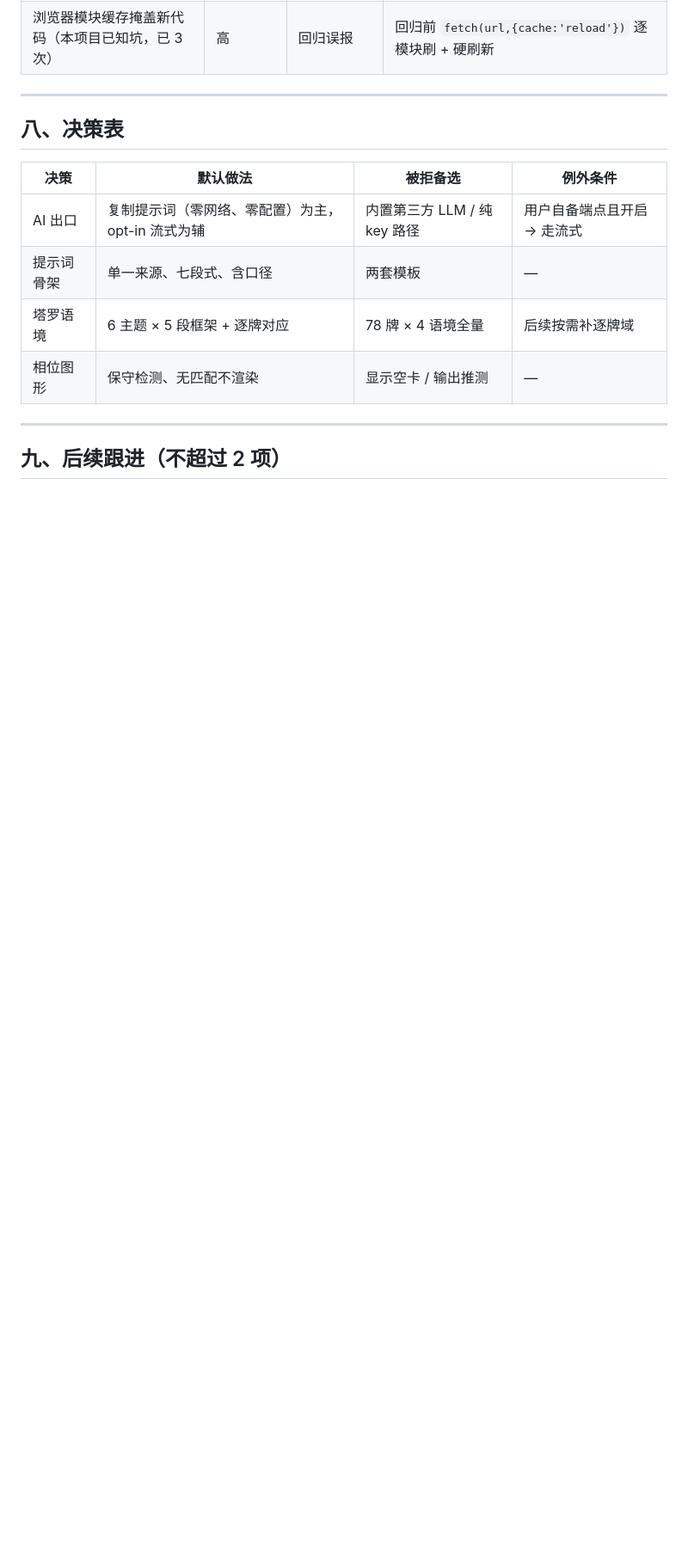
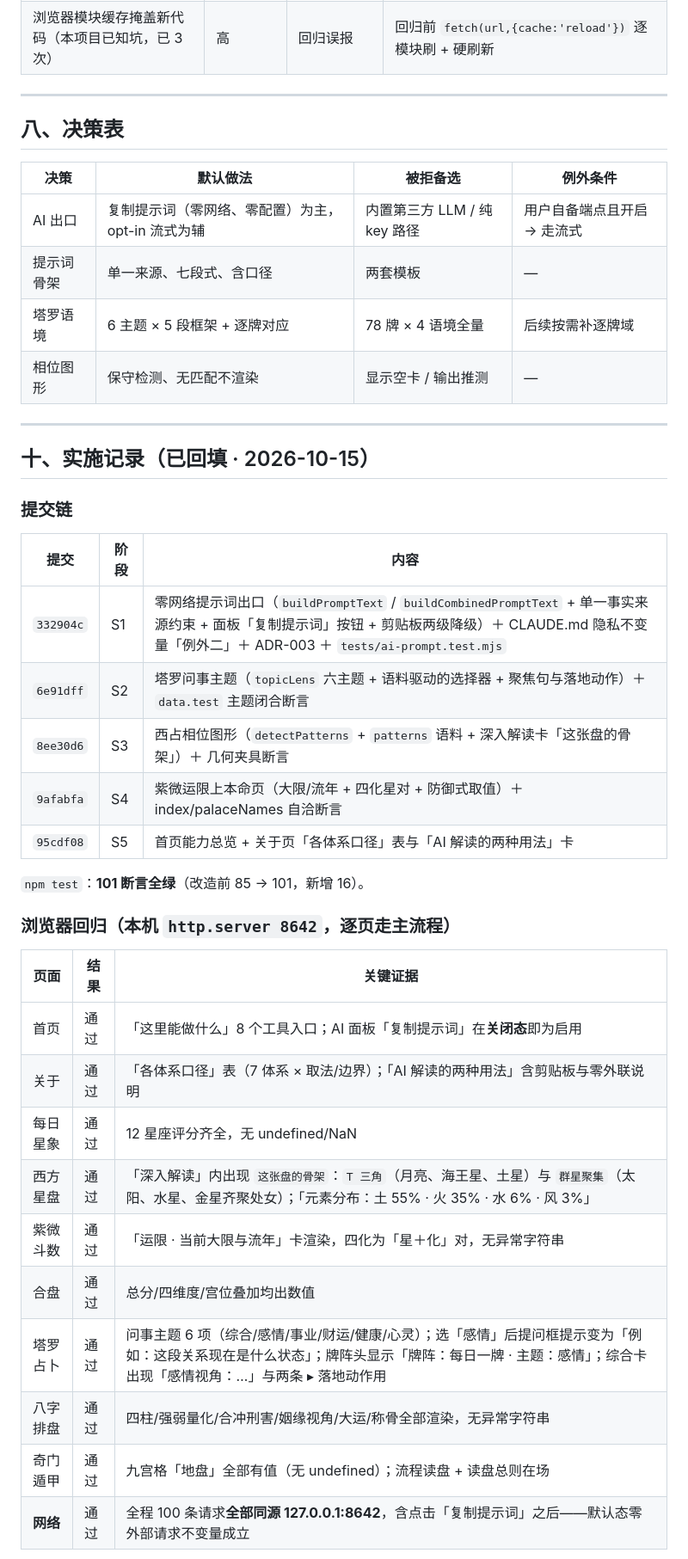
Before and after one commit to xiewenchao1999/Astroscry, a Markdown page: docs/design/改造优化方案.md, the part around one of its changes. Shown at 86% size. Drawn GitHub-style; blank space fills up the shorter version.

Commit message:
Record implementation results and plan deviations for the redesign round

```diff
--- a/docs/design/改造优化方案.md
+++ b/docs/design/改造优化方案.md
@@ -201,4 +201,32 @@ ai-panel.mjs：面板底部新增「复制提示词」按钮
 
 ---
 
-## 九、后续跟进（不超过 2 项）
+## 十、实施记录（已回填 · 2026-10-15）
+
+### 提交链
+
+| 提交 | 阶段 | 内容 |
+|---|---|---|
+| `332904c` | S1 | 零网络提示词出口（`buildPromptText` / `buildCombinedPromptText` + 单一事实来源约束 + 面板「复制提示词」按钮 + 剪贴板两级降级）＋ CLAUDE.md 隐私不变量「例外二」＋ ADR-003 ＋ `tests/ai-prompt.test.mjs` |
+| `6e91dff` | S2 | 塔罗问事主题（`topicLens` 六主题 + 语料驱动的选择器 + 聚焦句与落地动作）＋ `data.test` 主题闭合断言 |
+| `8ee30d6` | S3 | 西占相位图形（`detectPatterns` + `patterns` 语料 + 深入解读卡「这张盘的骨架」）＋ 几何夹具断言 |
+| `9afabfa` | S4 | 紫微运限上本命页（大限/流年 + 四化星对 + 防御式取值）＋ index/palaceNames 自洽断言 |
+| `95cdf08` | S5 | 首页能力总览 + 关于页「各体系口径」表与「AI 解读的两种用法」卡 |
+
+`npm test`：**101 断言全绿**（改造前 85 → 101，新增 16）。
+
+### 浏览器回归（本机 `http.server 8642`，逐页走主流程）
+
+| 页面 | 结果 | 关键证据 |
+|---|---|---|
+| 首页 | 通过 | 「这里能做什么」8 个工具入口；AI 面板「复制提示词」在**关闭态**即为启用 |
+| 关于 | 通过 | 「各体系口径」表（7 体系 × 取法/边界）；「AI 解读的两种用法」含剪贴板与零外联说明 |
+| 每日星象 | 通过 | 12 星座评分齐全，无 undefined/NaN |
+| 西方星盘 | 通过 | 「深入解读」内出现 `这张盘的骨架`：`T 三角`（月亮、海王星、土星）与 `群星聚集`（太阳、水星、金星齐聚处女）；「元素分布：土 55% · 火 35% · 水 6% · 风 3%」 |
+| 紫微斗数 | 通过 | 「运限 · 当前大限与流年」卡渲染，四化为「星＋化」对，无异常字符串 |
+| 合盘 | 通过 | 总分/四维度/宫位叠加均出数值 |
+| 塔罗占卜 | 通过 | 问事主题 6 项（综合/感情/事业/财运/健康/心灵）；选「感情」后提问框提示变为「例如：这段关系现在是什么状态」；牌阵头显示「牌阵：每日一牌 · 主题：感情」；综合卡出现「感情视角：…」与两条 ▸ 落地动作用 |
+| 八字排盘 | 通过 | 四柱/强弱量化/合冲刑害/姻缘视角/大运/称骨全部渲染，无异常字符串 |
+| 奇门遁甲 | 通过 | 九宫格「地盘」全部有值（无 undefined）；流程读盘 + 读盘总则在场 |
+| **网络** | 通过 | 全程 100 条请求**全部同源 127.0.0.1:8642**，含点击「复制提示词」之后——默认态零外部请求不变量成立 |
+
```
Also changed, not shown: other parts of docs/design/改造优化方案.md (+14 -0 lines).
